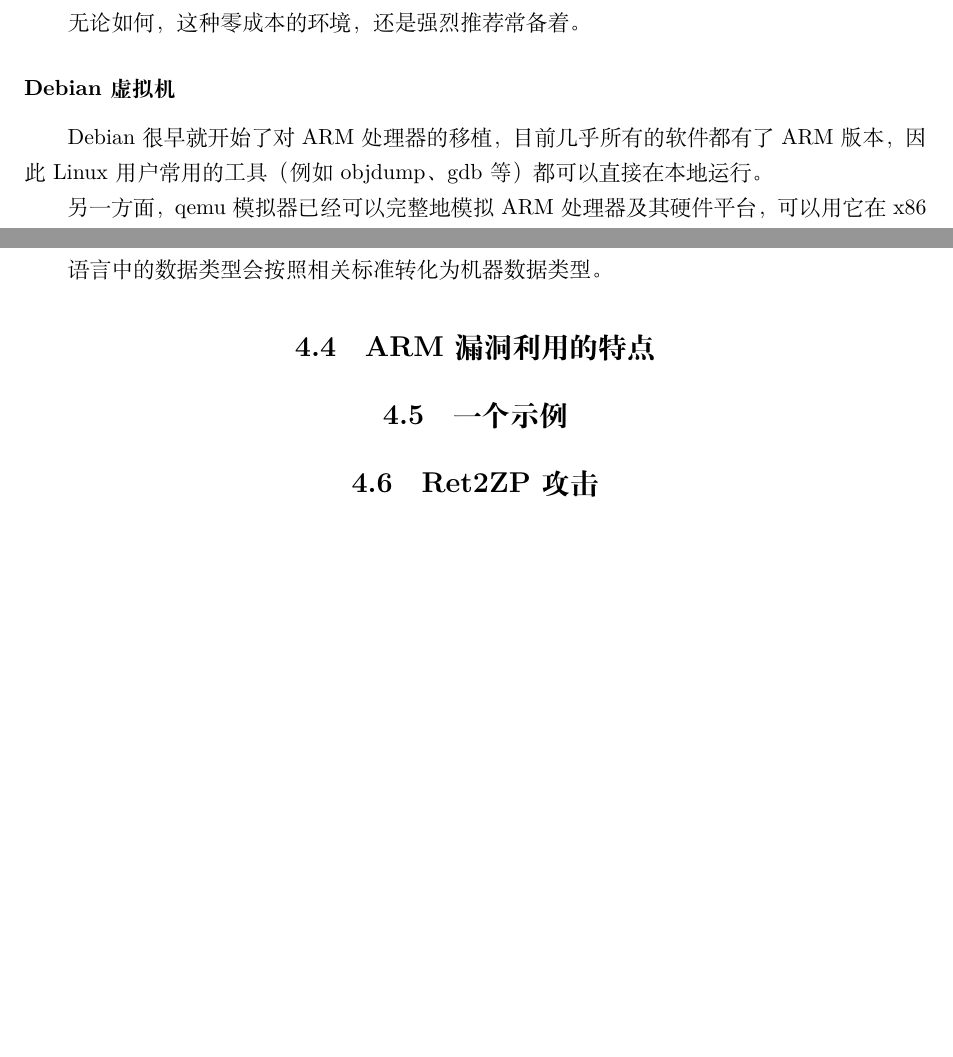
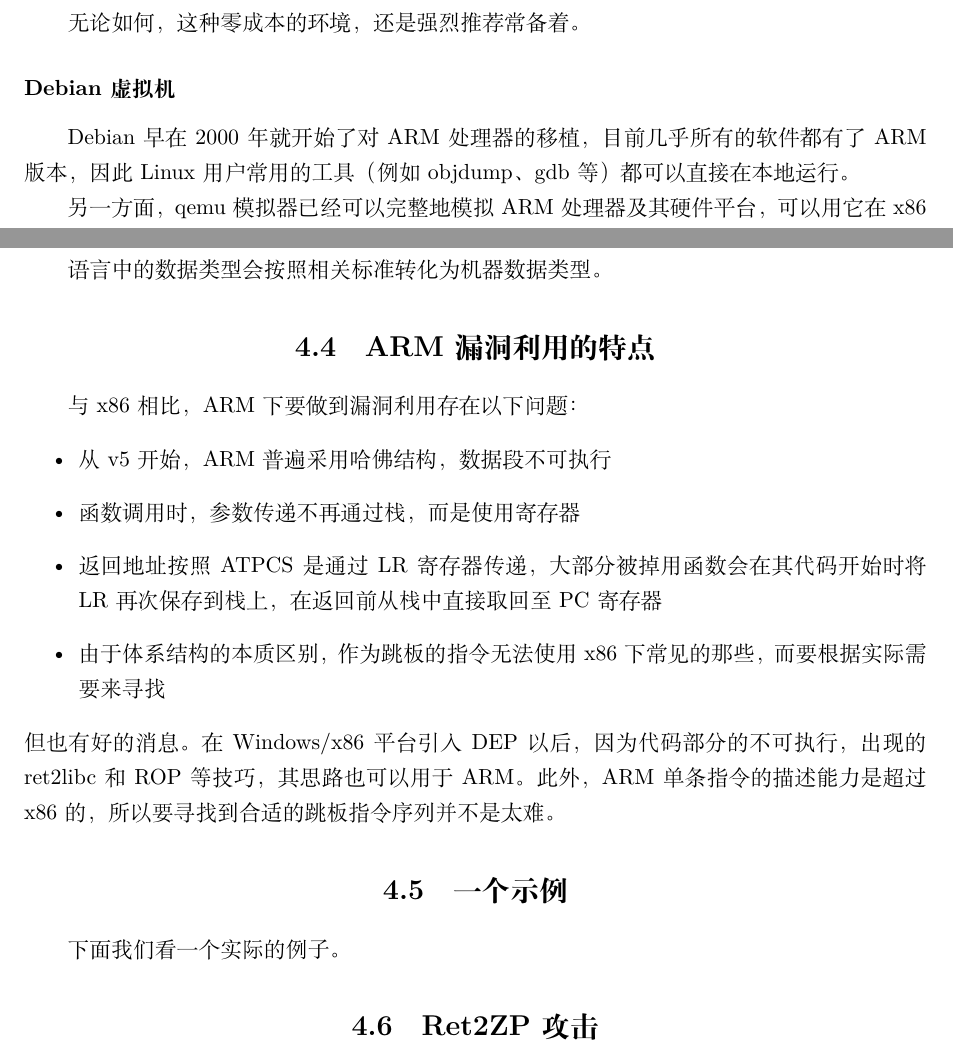
Before and after one commit to secmobi/amatutor, a LaTeX book (amatutor-cn.tex, which reads chapter-cn/arm.tex): two parts of pages 13 and 18 of 19, joined at a grey line, cut so that both start at the same text, the shorter picture padded with empty space. Compiled offline with XeLaTeX.

Commit message:
增加arm exploit特点一小节

```diff
--- a/chapter-cn/arm.tex
+++ b/chapter-cn/arm.tex
@@ -29,7 +29,7 @@ Android的底层是Linux内核，它运行于ARM之上。使用Android学习ARM
 
 无论如何，这种零成本的环境，还是强烈推荐常备着。
 \subsubsection{Debian虚拟机}
-Debian很早就开始了对ARM处理器的移植，目前几乎所有的软件都有了ARM版本，因此Linux用户常用的工具（例如objdump、gdb等）都可以直接在本地运行。
+Debian早在2000年就开始了对ARM处理器的移植，目前几乎所有的软件都有了ARM版本，因此Linux用户常用的工具（例如objdump、gdb等）都可以直接在本地运行。
 
 另一方面，qemu模拟器已经可以完整地模拟ARM处理器及其硬件平台，可以用它在x86的PC上运行ARM版的Debian。
 
@@ -199,7 +195,16 @@ ARM和Thumb指令集均有一个BL指令，它的操作是：将BL指令顺序
 
 语言中的数据类型会按照相关标准转化为机器数据类型。
 \section{ARM漏洞利用的特点}
+与x86相比，ARM下要做到漏洞利用存在以下问题：
+\begin{itemize}
+\item 从v5开始，ARM普遍采用哈佛结构，数据段不可执行
+\item 函数调用时，参数传递不再通过栈，而是使用寄存器
+\item 返回地址按照ATPCS是通过LR寄存器传递，大部分被掉用函数会在其代码开始时将LR再次保存到栈上，在返回前从栈中直接取回至PC寄存器
+\item 由于体系结构的本质区别，作为跳板的指令无法使用x86下常见的那些，而要根据实际需要来寻找
+\end{itemize}
+但也有好的消息。在Windows/x86平台引入DEP以后，因为代码部分的不可执行，出现的ret2libc和ROP等技巧，其思路也可以用于ARM。此外，ARM单条指令的描述能力是超过x86的，所以要寻找到合适的跳板指令序列并不是太难。
 \section{一个示例}
+下面我们看一个实际的例子。
 \section{Ret2ZP攻击}
 \section{setuid漏洞分析}
 \section{zergRush漏洞分析}
```
Also changed, not shown: chapter-cn/arm.tex (4 more changed lines).
